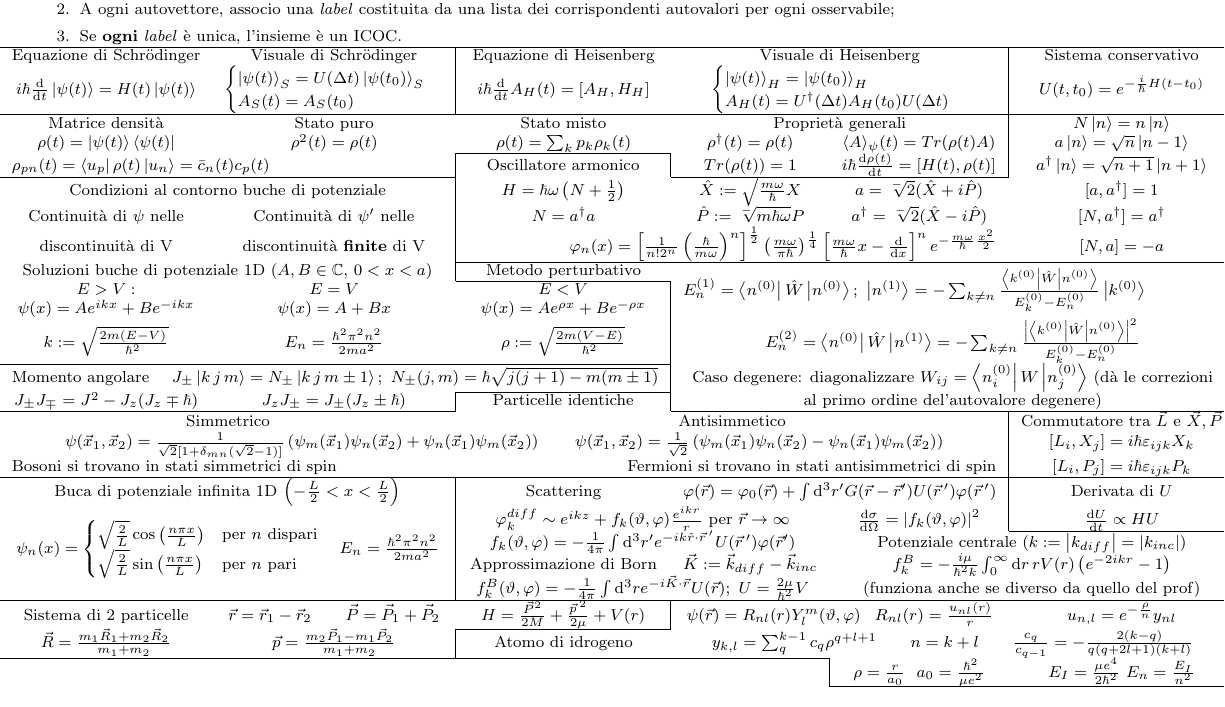
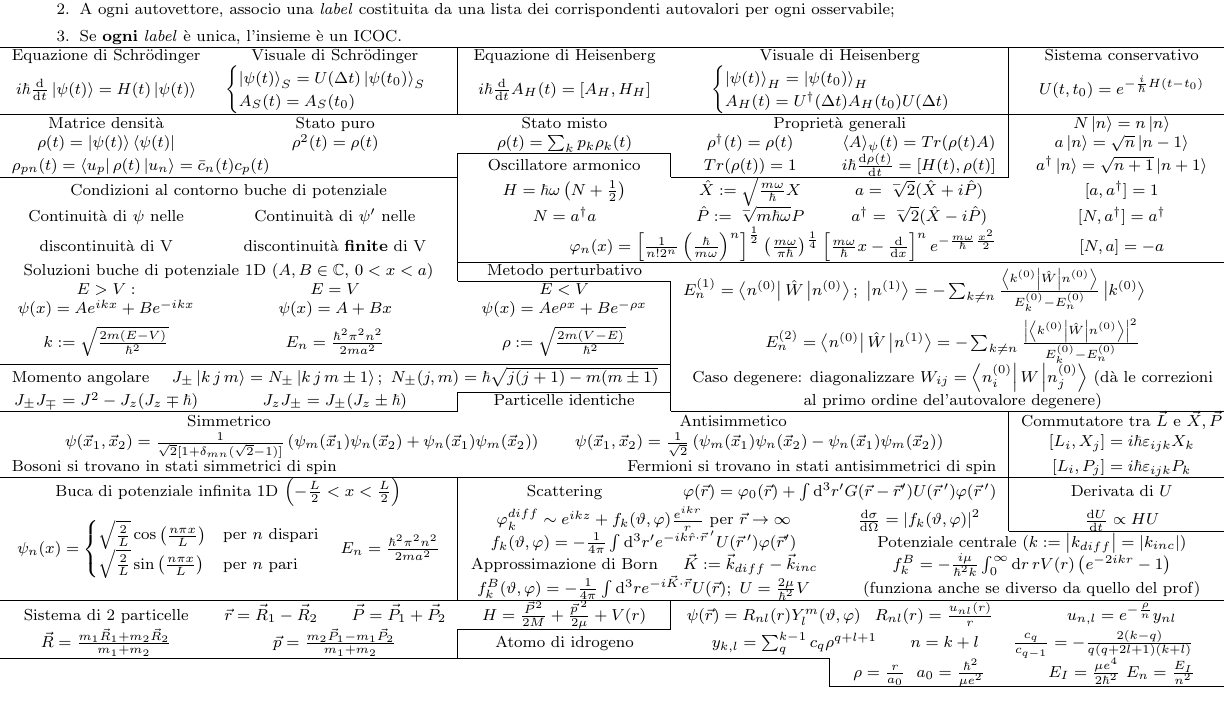
Before and after one commit to FederalPoop/Formulario-teorica, a LaTeX document (main.tex): part of page 1 of 2, cut so that both start at the same text. Compiled offline with pdfLaTeX.

Commit message:
Correta piccola svista su r relativo

```diff
--- a/main.tex
+++ b/main.tex
@@ -149,7 +149,7 @@
     \multicolumn{2}{c|}{} & Approssimazione di Born & $\vec{K} := \vec{k}_{diff} - \vec{k}_{inc} $ & \multicolumn{2}{c}{$f_k^B = -\frac{i\mu}{\hbar^2k}\int_{0}^{\infty}\mathrm{d}r\, rV(r)\left(e^{-2ikr}-1 \right) $} \\
     \multicolumn{2}{c|}{} & \multicolumn{2}{c}{$f_k^B(\vartheta,\varphi) = -\frac{1}{4\pi}\int\mathrm{d}^3r e^{-i\vec{K}\cdot\vec{r}}U(\vec{r});\ U = \frac{2\mu}{\hbar^2}V $} & \multicolumn{2}{c}{(funziona anche se diverso da quello del prof)} \\
     \hline
-    Sistema di 2 particelle & $\vec{r} = \vec{r}_1 - \vec{r}_2\qquad \vec{P} = \vec{P}_1 + \vec{P}_2 $ & \multicolumn{1}{c|}{$H = \frac{\vec{P}^2}{2M} + \frac{\vec{p}\,^2}{2\mu} + V(r) $} & \multicolumn{2}{c}{$\psi(\vec{r}) = R_{nl}(r)Y_l^m(\vartheta,\varphi)\,\ \ R_{nl}(r) = \frac{u_{nl}(r)}{r} $} & $u_{n,l} = e^{-\frac{\rho}{n}}y_{nl} $ \\
+    Sistema di 2 particelle & $\vec{r} = \vec{R}_1 - \vec{R}_2\qquad \vec{P} = \vec{P}_1 + \vec{P}_2 $ & \multicolumn{1}{c|}{$H = \frac{\vec{P}^2}{2M} + \frac{\vec{p}\,^2}{2\mu} + V(r) $} & \multicolumn{2}{c}{$\psi(\vec{r}) = R_{nl}(r)Y_l^m(\vartheta,\varphi)\,\ \ R_{nl}(r) = \frac{u_{nl}(r)}{r} $} & $u_{n,l} = e^{-\frac{\rho}{n}}y_{nl} $ \\
     \cline{3-3}
     $\vec{R} = \frac{m_1\vec{R}_1 + m_2\vec{R}_2}{m_1+m_2} $ & \multicolumn{1}{c|}{$\vec{p} = \frac{m_2\vec{P}_1 - m_1\vec{P}_2}{m_1+m_2} $} & Atomo di idrogeno & \multicolumn{3}{c}{$y_{k,l} = \sum_q^{k-1}c_q\rho^{q+l+1}\qquad n = k+l \qquad \frac{c_q}{c_{q-1}} = -\frac{2(k-q)}{q(q+2l+1)(k+l)} $} \\
     \cline{1-4}
```
Also changed, not shown: formulario.pdf, 3 other files.
